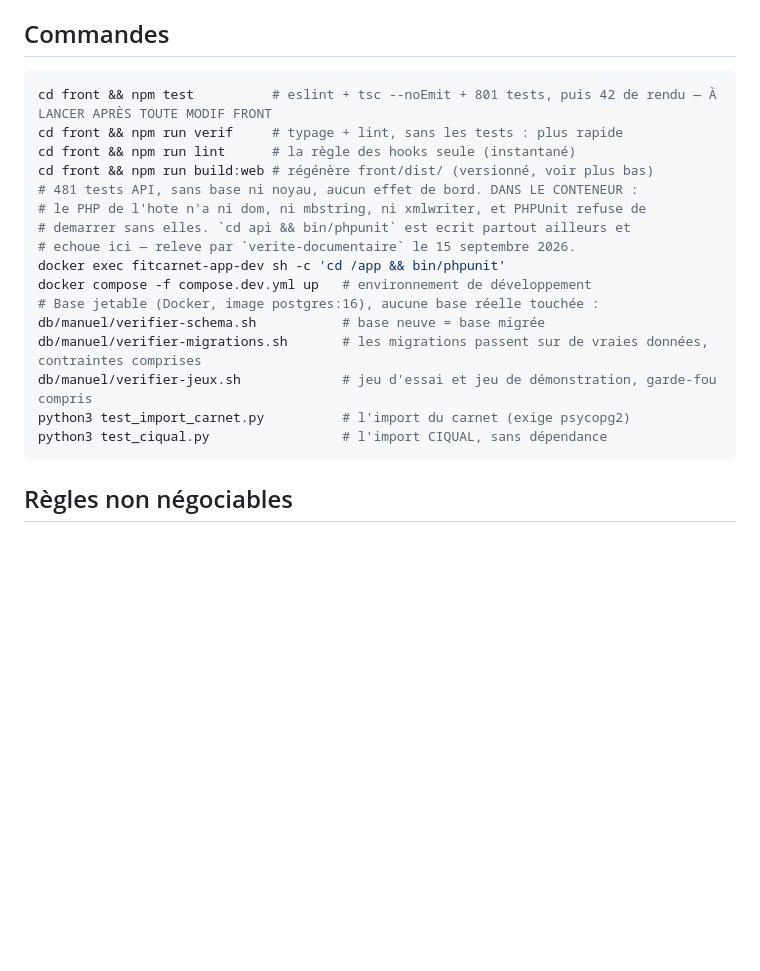
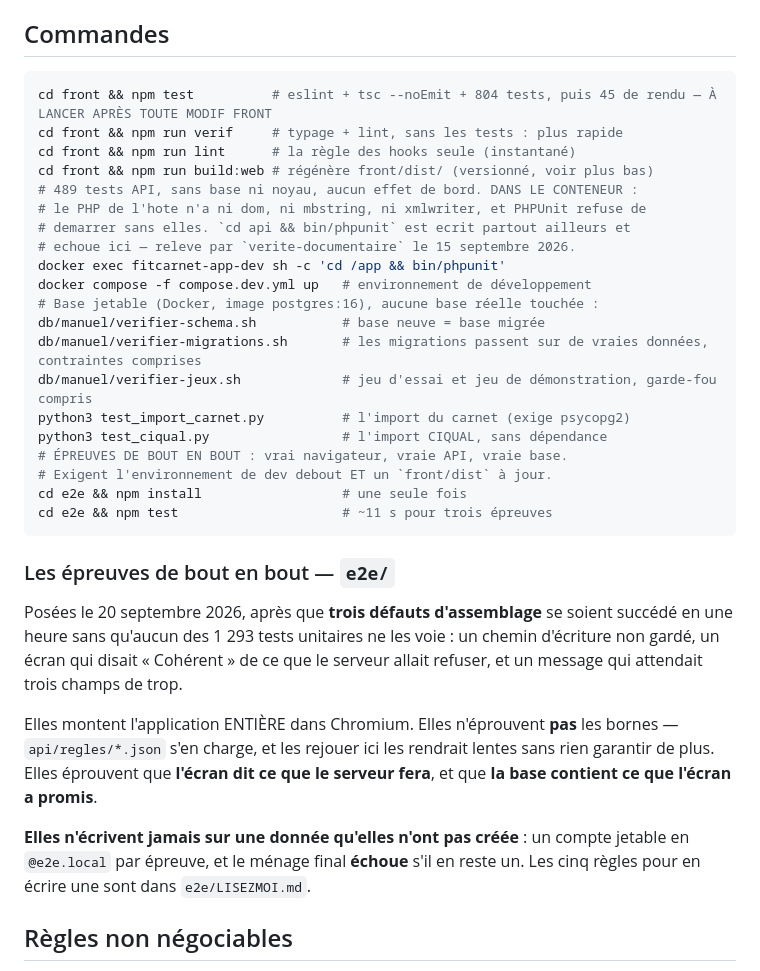
Before and after one commit to mickaelpol/fitcarnet, a Markdown page: CLAUDE.md, the part around the change. Drawn GitHub-style; blank space fills up the shorter version.

Commit message:
CLAUDE.md dit comment lancer les epreuves de bout en bout
Et ce qu'elles n'eprouvent PAS : les bornes restent aux fichiers de
regles, qui tombent en nommant le cas. Les rejouer dans un navigateur
serait lent et ne garantirait rien de plus.

Compteurs remis a jour au passage : 804 tests front, 45 de rendu,
489 tests API.

Co-Authored-By: Claude Opus 5 (1M context) <noreply@anthropic.com>

````diff
--- a/CLAUDE.md
+++ b/CLAUDE.md
@@ -33,11 +33,11 @@ lui-même se reconstruit : `/graphify .`.
 ## Commandes
 
 ```bash
-cd front && npm test          # eslint + tsc --noEmit + 801 tests, puis 42 de rendu — À LANCER APRÈS TOUTE MODIF FRONT
+cd front && npm test          # eslint + tsc --noEmit + 804 tests, puis 45 de rendu — À LANCER APRÈS TOUTE MODIF FRONT
 cd front && npm run verif     # typage + lint, sans les tests : plus rapide
 cd front && npm run lint      # la règle des hooks seule (instantané)
 cd front && npm run build:web # régénère front/dist/ (versionné, voir plus bas)
-# 481 tests API, sans base ni noyau, aucun effet de bord. DANS LE CONTENEUR :
+# 489 tests API, sans base ni noyau, aucun effet de bord. DANS LE CONTENEUR :
 # le PHP de l'hote n'a ni dom, ni mbstring, ni xmlwriter, et PHPUnit refuse de
 # demarrer sans elles. `cd api && bin/phpunit` est ecrit partout ailleurs et
 # echoue ici — releve par `verite-documentaire` le 15 septembre 2026.
@@ -49,7 +49,27 @@ db/manuel/verifier-migrations.sh       # les migrations passent sur de vraies do
 db/manuel/verifier-jeux.sh             # jeu d'essai et jeu de démonstration, garde-fou compris
 python3 test_import_carnet.py          # l'import du carnet (exige psycopg2)
 python3 test_ciqual.py                 # l'import CIQUAL, sans dépendance
+# ÉPREUVES DE BOUT EN BOUT : vrai navigateur, vraie API, vraie base.
+# Exigent l'environnement de dev debout ET un `front/dist` à jour.
+cd e2e && npm install                  # une seule fois
+cd e2e && npm test                     # ~11 s pour trois épreuves
 ```
+
+### Les épreuves de bout en bout — `e2e/`
+
+Posées le 20 septembre 2026, après que **trois défauts d'assemblage** se soient
+succédé en une heure sans qu'aucun des 1 293 tests unitaires ne les voie : un
+chemin d'écriture non gardé, un écran qui disait « Cohérent » de ce que le
+serveur allait refuser, et un message qui attendait trois champs de trop.
+
+Elles montent l'application ENTIÈRE dans Chromium. Elles n'éprouvent **pas** les
+bornes — `api/regles/*.json` s'en charge, et les rejouer ici les rendrait lentes
+sans rien garantir de plus. Elles éprouvent que **l'écran dit ce que le serveur
+fera**, et que **la base contient ce que l'écran a promis**.
+
+**Elles n'écrivent jamais sur une donnée qu'elles n'ont pas créée** : un compte
+jetable en `@e2e.local` par épreuve, et le ménage final **échoue** s'il en reste
+un. Les cinq règles pour en écrire une sont dans `e2e/LISEZMOI.md`.
 
 ## Règles non négociables
 
````
